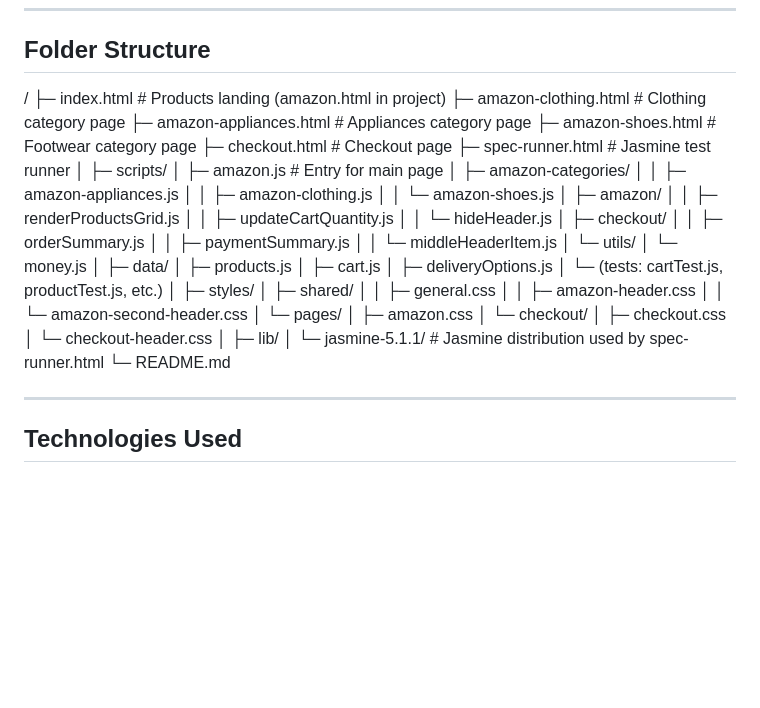
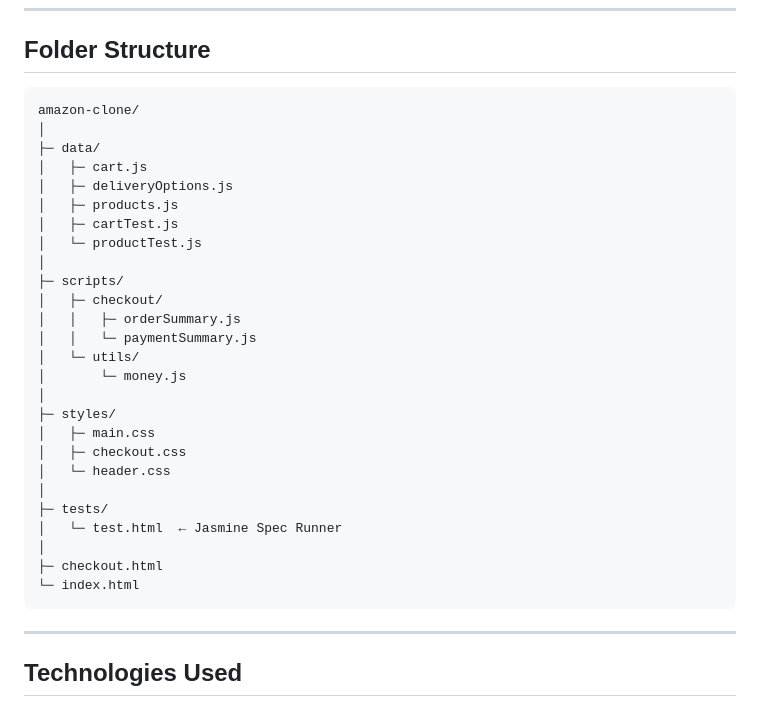
Before and after one commit to RIP0SIS/Amazon, a Markdown page: README.md, the part around the change. Drawn GitHub-style; blank space fills up the shorter version.

Commit message:
initial commit

````diff
--- a/README.md
+++ b/README.md
@@ -49,51 +49,34 @@ A responsive e-commerce frontend inspired by Amazon, built with HTML, CSS, and J
 
 
 ## Folder Structure
-/
-├─ index.html                       # Products landing (amazon.html in project)
-├─ amazon-clothing.html             # Clothing category page
-├─ amazon-appliances.html           # Appliances category page
-├─ amazon-shoes.html                # Footwear category page
-├─ checkout.html                    # Checkout page
-├─ spec-runner.html                 # Jasmine test runner
+```
+amazon-clone/
+│
+├─ data/
+│   ├─ cart.js
+│   ├─ deliveryOptions.js
+│   ├─ products.js
+│   ├─ cartTest.js
+│   └─ productTest.js
 │
 ├─ scripts/
-│  ├─ amazon.js                     # Entry for main page
-│  ├─ amazon-categories/
-│  │  ├─ amazon-appliances.js
-│  │  ├─ amazon-clothing.js
-│  │  └─ amazon-shoes.js
-│  ├─ amazon/
-│  │  ├─ renderProductsGrid.js
-│  │  ├─ updateCartQuantity.js
-│  │  └─ hideHeader.js
-│  ├─ checkout/
-│  │  ├─ orderSummary.js
-│  │  ├─ paymentSummary.js
-│  │  └─ middleHeaderItem.js
-│  └─ utils/
-│     └─ money.js
-│
-├─ data/
-│  ├─ products.js
-│  ├─ cart.js
-│  ├─ deliveryOptions.js
-│  └─ (tests: cartTest.js, productTest.js, etc.)
+│   ├─ checkout/
+│   │   ├─ orderSummary.js
+│   │   └─ paymentSummary.js
+│   └─ utils/
+│       └─ money.js
 │
 ├─ styles/
-│  ├─ shared/
-│  │  ├─ general.css
-│  │  ├─ amazon-header.css
-│  │  └─ amazon-second-header.css
-│  └─ pages/
-│     ├─ amazon.css
-│     └─ checkout/
-│        ├─ checkout.css
-│        └─ checkout-header.css
+│   ├─ main.css
+│   ├─ checkout.css
+│   └─ header.css
 │
-├─ lib/
-│  └─ jasmine-5.1.1/                 # Jasmine distribution used by spec-runner.html
-└─ README.md
+├─ tests/
+│   └─ test.html  ← Jasmine Spec Runner
+│
+├─ checkout.html
+└─ index.html
+```
 
 
 ---
````
